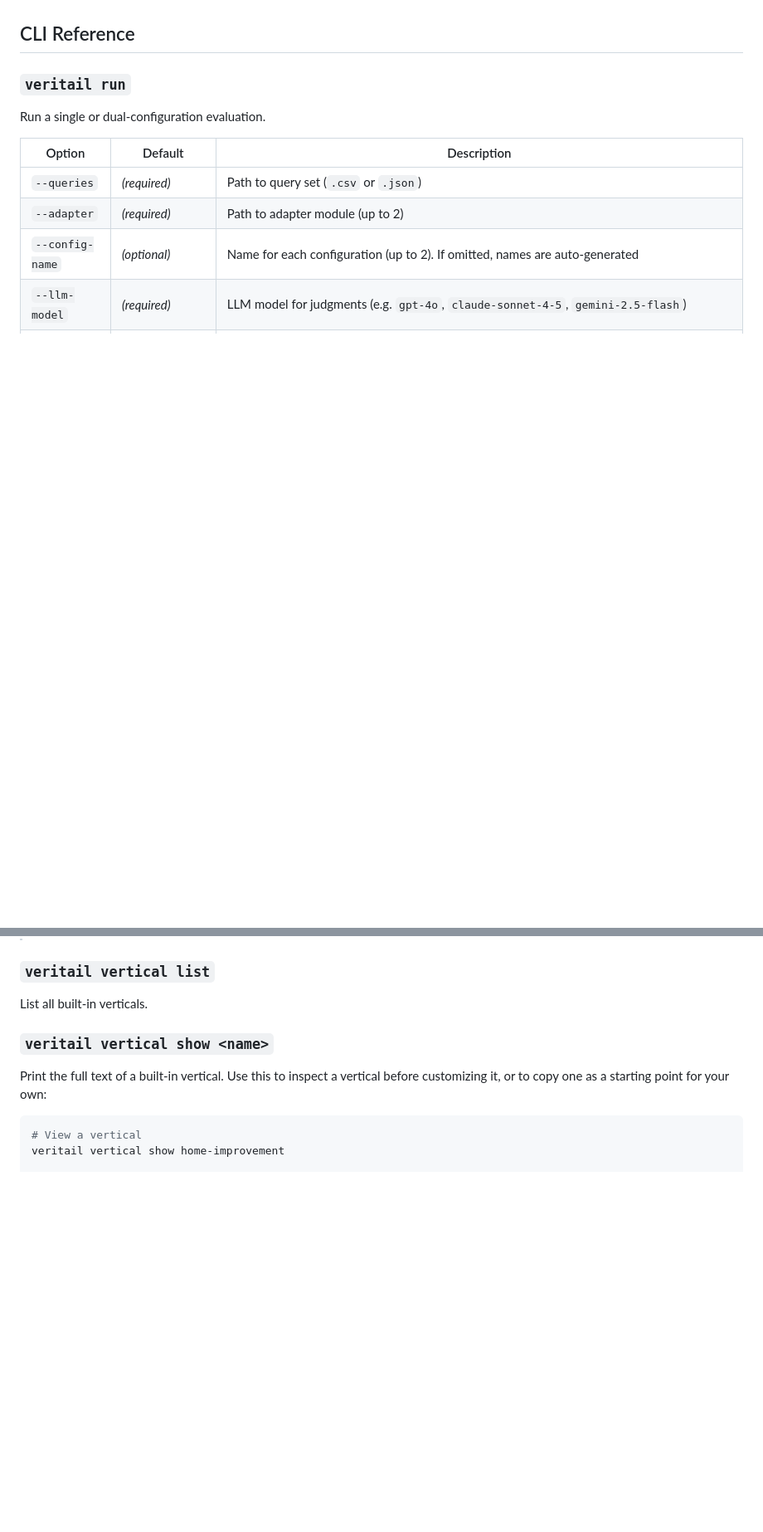
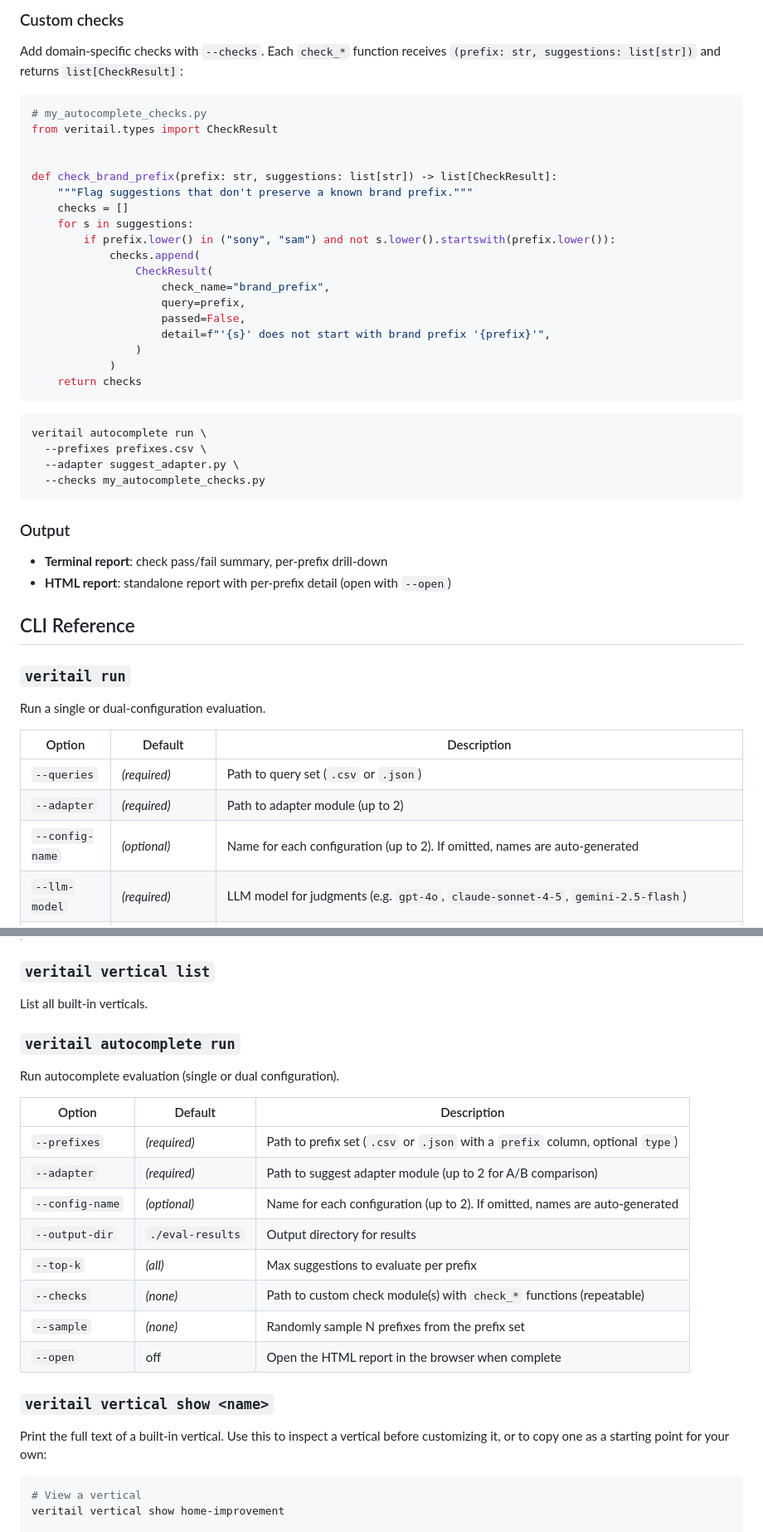
Before and after one commit to asarnaout/veritail, a Markdown page: README.md, 2 parts joined by grey strips. Shown at 83% size. GitHub-like rendering; blank space fills up the shorter version.

````diff
--- a/README.md
+++ b/README.md
@@ -285,3 +366,40 @@ When your search engine corrects queries (autocorrect / "did you mean"), veritai
+### Custom checks
+
+Add domain-specific checks with `--checks`. Each `check_*` function receives `(prefix: str, suggestions: list[str])` and returns `list[CheckResult]`:
+
+```python
+# my_autocomplete_checks.py
+from veritail.types import CheckResult
+
+
+def check_brand_prefix(prefix: str, suggestions: list[str]) -> list[CheckResult]:
+    """Flag suggestions that don't preserve a known brand prefix."""
+    checks = []
+    for s in suggestions:
+        if prefix.lower() in ("sony", "sam") and not s.lower().startswith(prefix.lower()):
+            checks.append(
+                CheckResult(
+                    check_name="brand_prefix",
+                    query=prefix,
+                    passed=False,
+                    detail=f"'{s}' does not start with brand prefix '{prefix}'",
+                )
+            )
+    return checks
+```
+
+```bash
+veritail autocomplete run \
+  --prefixes prefixes.csv \
+  --adapter suggest_adapter.py \
+  --checks my_autocomplete_checks.py
+```
+
+### Output
+
+- **Terminal report**: check pass/fail summary, per-prefix drill-down
+- **HTML report**: standalone report with per-prefix detail (open with `--open`)
+
 ## CLI Reference
 
 ### `veritail run`
@@ -339,6 +458,21 @@ Generate evaluation queries with an LLM and save to CSV. At least one of `--vert
 ### `veritail vertical list`
 
 List all built-in verticals.
+
+### `veritail autocomplete run`
+
+Run autocomplete evaluation (single or dual configuration).
+
+| Option | Default | Description |
+|---|---|---|
+| `--prefixes` | *(required)* | Path to prefix set (`.csv` or `.json` with a `prefix` column, optional `type`) |
+| `--adapter` | *(required)* | Path to suggest adapter module (up to 2 for A/B comparison) |
+| `--config-name` | *(optional)* | Name for each configuration (up to 2). If omitted, names are auto-generated |
+| `--output-dir` | `./eval-results` | Output directory for results |
+| `--top-k` | *(all)* | Max suggestions to evaluate per prefix |
+| `--checks` | *(none)* | Path to custom check module(s) with `check_*` functions (repeatable) |
+| `--sample` | *(none)* | Randomly sample N prefixes from the prefix set |
+| `--open` | off | Open the HTML report in the browser when complete |
 
 ### `veritail vertical show <name>`
 
````
Also changed, not shown: other parts of README.md (+82 -0 lines).
